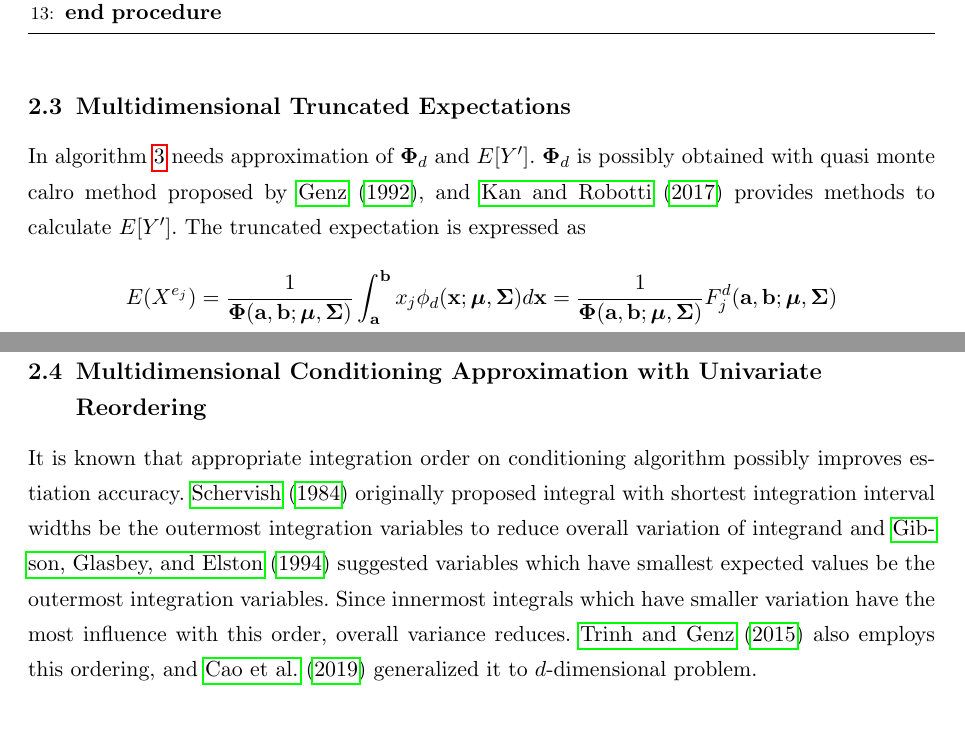
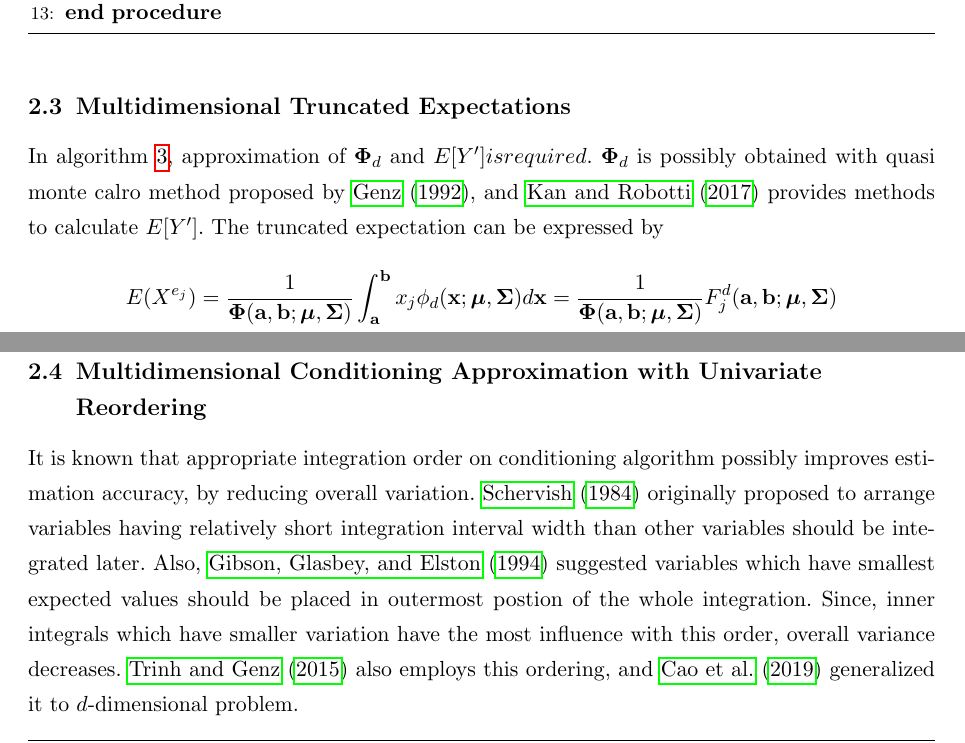
Before and after one commit to kw-lee/AdvStatComp_HDP, a LaTeX document (final/report.tex, which reads final/chapters/02_cmvn.tex): two parts of pages 5 and 7 of 19, joined at a grey line, cut so that both start at the same text. Compiled offline with pdfLaTeX.

Commit message:
Update 02_cmvn.tex

```diff
--- a/final/chapters/02_cmvn.tex
+++ b/final/chapters/02_cmvn.tex
@@ -154,7 +154,7 @@ Equation \eqref{eqn::phi_cond-ddim} is implemented as below.
 \end{algorithm}
 
 \subsection{Multidimensional Truncated Expectations}
-In algorithm \ref{alg:CMVN} needs approximation of $\boldsymbol{\Phi}_d$ and $E[Y^\prime]$. $\boldsymbol{\Phi}_d$ is possibly obtained with quasi monte calro method proposed by \citet{genz1992numerical}, and \citet{kan2017moments} provides methods to calculate $E[Y^\prime]$. The truncated expectation is expressed as
+In algorithm \ref{alg:CMVN}, approximation of $\boldsymbol{\Phi}_d$ and $E[Y^\prime] is required$. $\boldsymbol{\Phi}_d$ is possibly obtained with quasi monte calro method proposed by \citet{genz1992numerical}, and \citet{kan2017moments} provides methods to calculate $E[Y^\prime]$. The truncated expectation can be expressed by
 $$E(X^{e_j})=\frac{1}{\boldsymbol{\Phi}(\mathbf{a},\mathbf{b};\boldsymbol{\mu},\boldsymbol{\Sigma})}\int_\mathbf{a}^\mathbf{b}x_j\phi_d(\mathbf{x};\boldsymbol{\mu},\boldsymbol{\Sigma})d\mathbf{x}=\frac{1}{\boldsymbol{\Phi}(\mathbf{a},\mathbf{b};\boldsymbol{\mu},\boldsymbol{\Sigma})}F_j^d(\mathbf{a},\mathbf{b};\boldsymbol{\mu},\boldsymbol{\Sigma})$$
 
 \begin{theorem}\label{thm:thmkan}\citep{kan2017moments}
@@ -196,7 +196,7 @@ c_l&=\phi_1(a_l;\mu_l,\sigma_l^2)\Phi_{d-1}(\mathbf{a}_{-l},\mathbf{b}_{-l};\bol
 Theorem \ref{thm:thmkan} has same form with bivariate version of \citet{trinh2015bivariate} with $d=2$ and it allows us to calculate $E[Y^\prime]$ in Algorithm \ref{alg:CMVN} with $\boldsymbol{\Phi}$ which can be obtained with quasi monte calro method proposed by \citet{genz1992numerical}
 
 \subsection{Multidimensional Conditioning Approximation with Univariate Reordering}
-It is known that appropriate integration order on conditioning algorithm possibly improves estiation accuracy. \citet{schervish1984algorithm} originally proposed integral with shortest integration interval widths be the outermost integration variables to reduce overall variation of integrand and \citet{gibson1994monte} suggested variables which have smallest expected values be the outermost integration variables. Since innermost integrals which have smaller variation have the most influence with this order, overall variance reduces.
+It is known that appropriate integration order on conditioning algorithm possibly improves estimation accuracy, by reducing overall variation. \citet{schervish1984algorithm} originally proposed to arrange variables having relatively short integration interval width than other variables should be integrated later. Also, \citet{gibson1994monte} suggested variables which have smallest expected values should be placed in outermost postion of the whole integration. Since, inner integrals which have smaller variation have the most influence with this order, overall variance decreases.
 \citet{trinh2015bivariate} also employs this ordering, and \citet{cao2019hierarchical} generalized it to $d$-dimensional problem.
 \begin{algorithm}[ht]
 	\caption{d-dimensional conditioning algorithm with univariate reordering}
```
